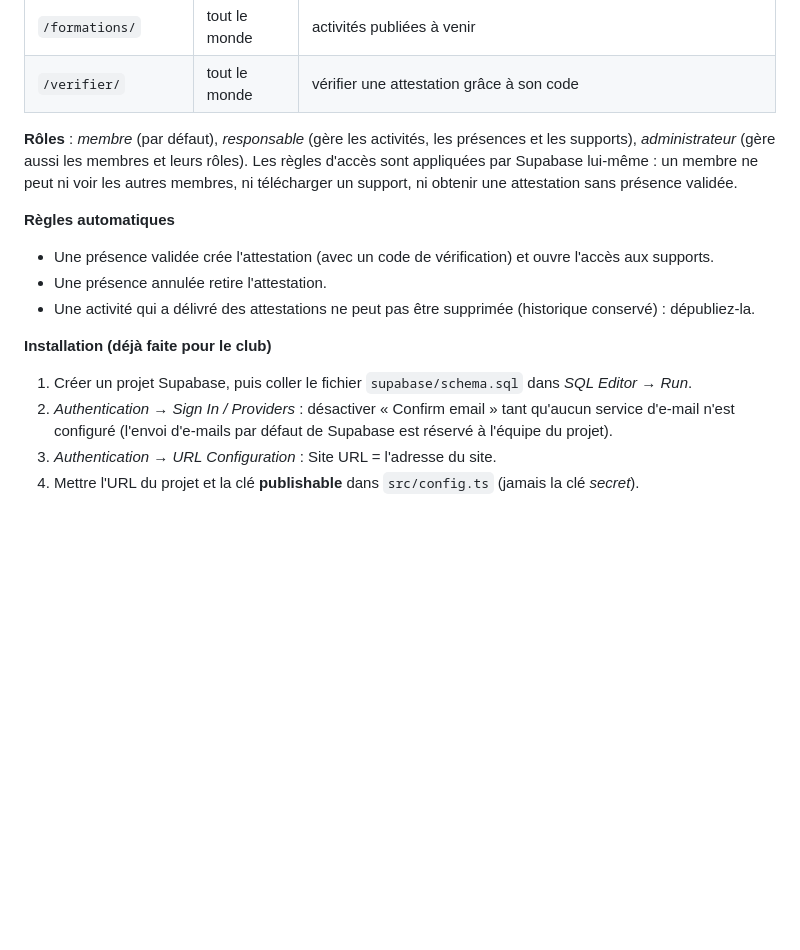
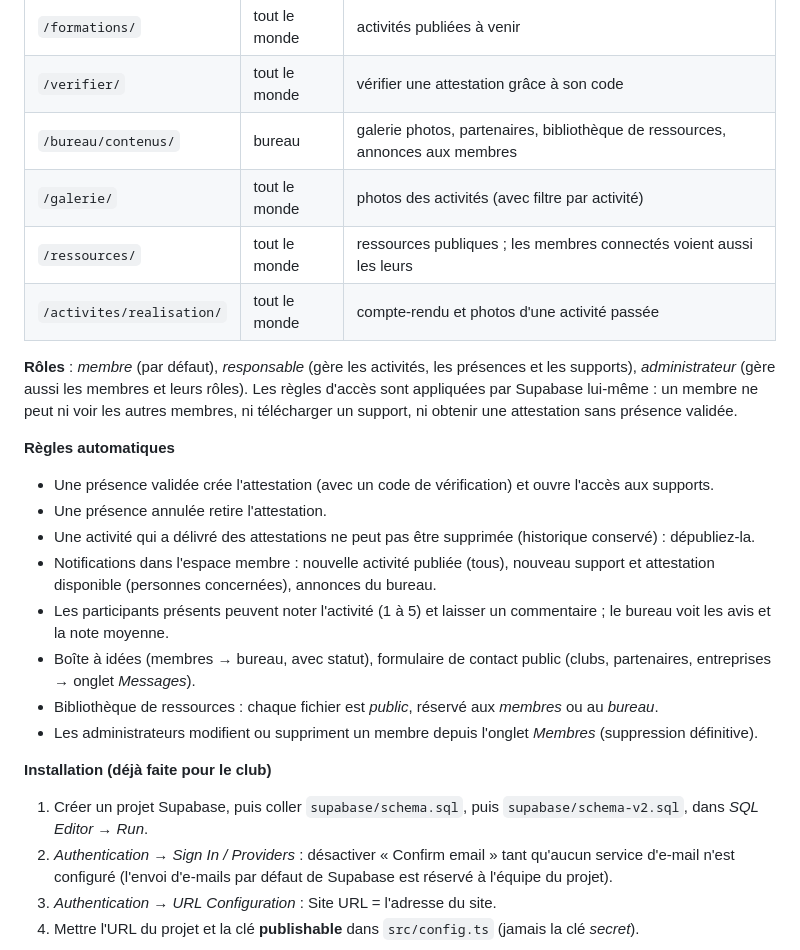
Before and after one commit to baalaabdou-sys/abdel, a Markdown page: 2ameca-site/README.md, the part around the change. Rendered like a GitHub page; blank space fills up the shorter version.

Commit message:
Publish gallery, partners, activity reports, notifications, feedback, ideas, contact form, resources and member management
Tested against the live Supabase project (schema v2): 22 permission and
workflow checks plus a browser run as bureau, member and visitor.

Co-Authored-By: Claude Opus 5.5 <noreply@anthropic.com>
Claude-Session: https://claude.ai/code/session_01CVVNoWrYmJm1sqwUduYM2t

```diff
--- a/2ameca-site/README.md
+++ b/2ameca-site/README.md
@@ -154,6 +154,10 @@ il parle directement à Supabase depuis le navigateur.
 | `/bureau/activite/` | bureau | créer / modifier une activité, présences (case à cocher ou scan des QR codes), export Excel, dépôt des supports |
 | `/formations/` | tout le monde | activités publiées à venir |
 | `/verifier/` | tout le monde | vérifier une attestation grâce à son code |
+| `/bureau/contenus/` | bureau | galerie photos, partenaires, bibliothèque de ressources, annonces aux membres |
+| `/galerie/` | tout le monde | photos des activités (avec filtre par activité) |
+| `/ressources/` | tout le monde | ressources publiques ; les membres connectés voient aussi les leurs |
+| `/activites/realisation/` | tout le monde | compte-rendu et photos d'une activité passée |
 
 **Rôles** : *membre* (par défaut), *responsable* (gère les activités, les présences et les supports),
 *administrateur* (gère aussi les membres et leurs rôles). Les règles d'accès sont appliquées par
@@ -165,10 +169,15 @@ ni obtenir une attestation sans présence validée.
 - Une présence validée crée l'attestation (avec un code de vérification) et ouvre l'accès aux supports.
 - Une présence annulée retire l'attestation.
 - Une activité qui a délivré des attestations ne peut pas être supprimée (historique conservé) : dépubliez-la.
+- Notifications dans l'espace membre : nouvelle activité publiée (tous), nouveau support et attestation disponible (personnes concernées), annonces du bureau.
+- Les participants présents peuvent noter l'activité (1 à 5) et laisser un commentaire ; le bureau voit les avis et la note moyenne.
+- Boîte à idées (membres → bureau, avec statut), formulaire de contact public (clubs, partenaires, entreprises → onglet *Messages*).
+- Bibliothèque de ressources : chaque fichier est *public*, réservé aux *membres* ou au *bureau*.
+- Les administrateurs modifient ou suppriment un membre depuis l'onglet *Membres* (suppression définitive).
 
 **Installation (déjà faite pour le club)**
 
-1. Créer un projet Supabase, puis coller le fichier `supabase/schema.sql` dans *SQL Editor* → *Run*.
+1. Créer un projet Supabase, puis coller `supabase/schema.sql`, puis `supabase/schema-v2.sql`, dans *SQL Editor* → *Run*.
 2. *Authentication → Sign In / Providers* : désactiver « Confirm email » tant qu'aucun service
    d'e-mail n'est configuré (l'envoi d'e-mails par défaut de Supabase est réservé à l'équipe du projet).
 3. *Authentication → URL Configuration* : Site URL = l'adresse du site.
```
